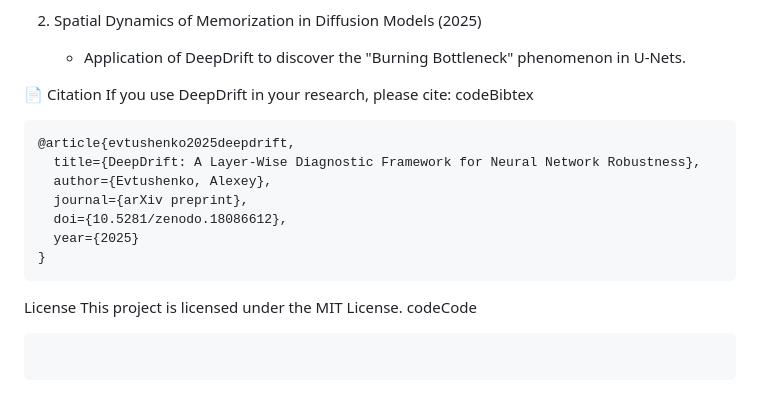
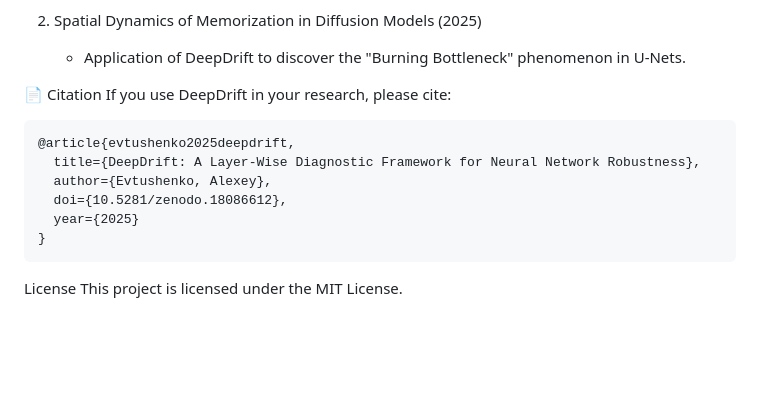
Before and after one commit to Eutonics/DeepDrift, a Markdown page: README.md, the part around the change. GitHub-like rendering; blank space fills up the shorter version.

````diff
--- a/README.md
+++ b/README.md
@@ -106,13 +106,11 @@ DeepDrift is backed by research on Renormalization Group theory in Deep Learning
 
 📄 Citation
 If you use DeepDrift in your research, please cite:
-codeBibtex
 
 ```
 @article{evtushenko2025deepdrift,
   title={DeepDrift: A Layer-Wise Diagnostic Framework for Neural Network Robustness},
   author={Evtushenko, Alexey},
-  journal={arXiv preprint},
   doi={10.5281/zenodo.18086612},
   year={2025}
 }
@@ -120,7 +118,3 @@ codeBibtex
 
 License
 This project is licensed under the MIT License.
-codeCode
-
-```
-```
````
